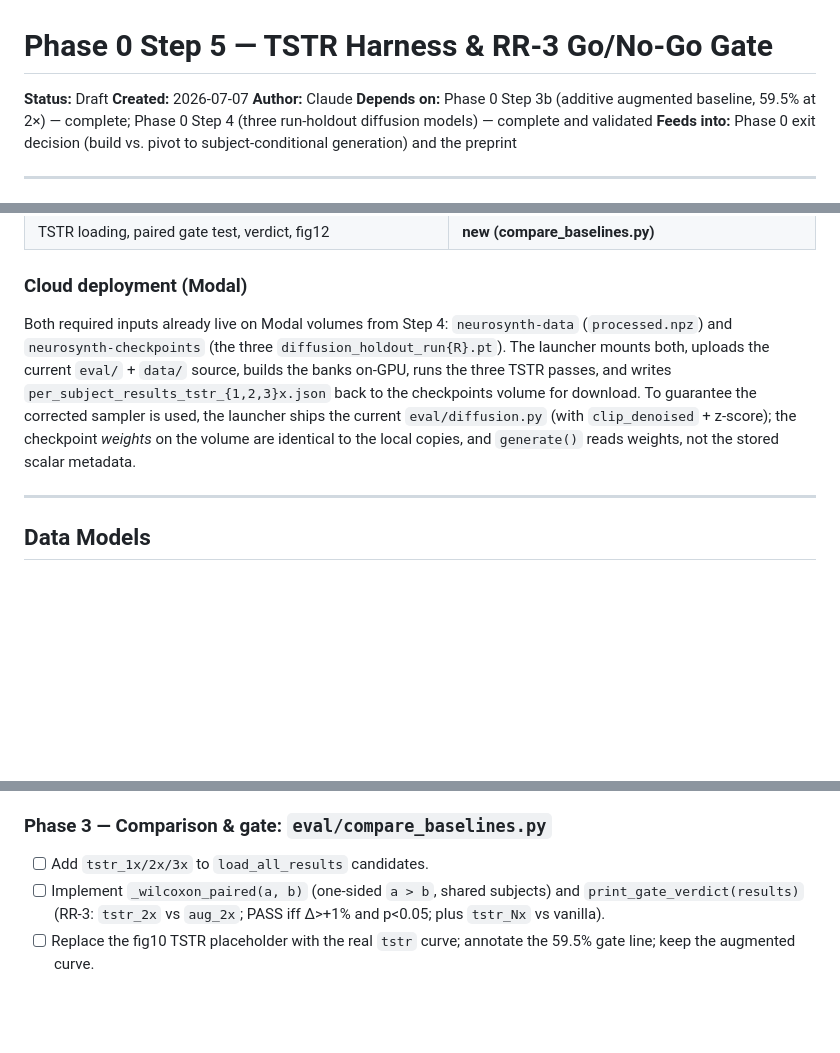
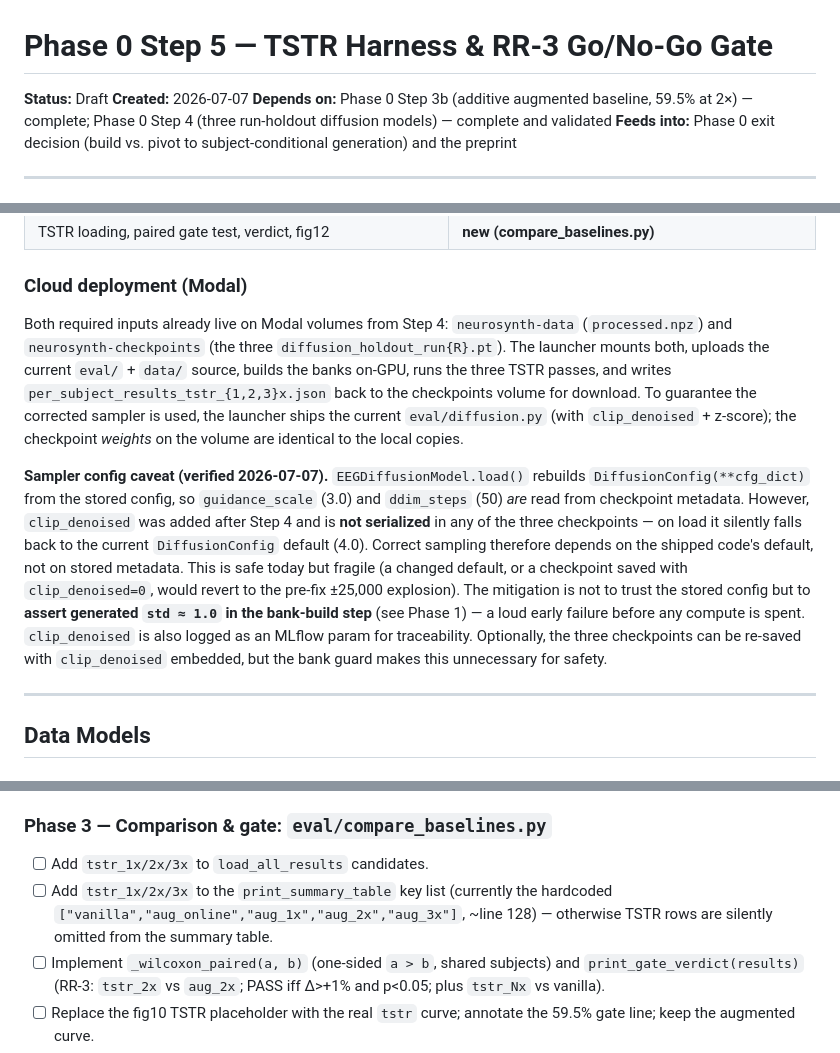
Before and after one commit to RayValery/NeuroSynth, a Markdown page: specs/iter_05/07-07-2026_step5_tstr-go-no-go-gate.md, 3 parts joined by grey strips. Drawn GitHub-style; blank space fills up the shorter version.

```diff
--- a/specs/iter_05/07-07-2026_step5_tstr-go-no-go-gate.md
+++ b/specs/iter_05/07-07-2026_step5_tstr-go-no-go-gate.md
@@ -2,7 +2,6 @@
 
 **Status:** Draft
 **Created:** 2026-07-07
-**Author:** Claude
 **Depends on:** Phase 0 Step 3b (additive augmented baseline, 59.5% at 2×) — complete; Phase 0 Step 4 (three run-holdout diffusion models) — complete and validated
 **Feeds into:** Phase 0 exit decision (build vs. pivot to subject-conditional generation) and the preprint
 
@@ -160,7 +159,9 @@ models/checkpoints/diffusion_holdout_run{4,8,12}.pt   data/processed.npz
 
 ### Cloud deployment (Modal)
 
-Both required inputs already live on Modal volumes from Step 4: `neurosynth-data` (`processed.npz`) and `neurosynth-checkpoints` (the three `diffusion_holdout_run{R}.pt`). The launcher mounts both, uploads the current `eval/` + `data/` source, builds the banks on-GPU, runs the three TSTR passes, and writes `per_subject_results_tstr_{1,2,3}x.json` back to the checkpoints volume for download. To guarantee the corrected sampler is used, the launcher ships the current `eval/diffusion.py` (with `clip_denoised` + z-score); the checkpoint *weights* on the volume are identical to the local copies, and `generate()` reads weights, not the stored scalar metadata.
+Both required inputs already live on Modal volumes from Step 4: `neurosynth-data` (`processed.npz`) and `neurosynth-checkpoints` (the three `diffusion_holdout_run{R}.pt`). The launcher mounts both, uploads the current `eval/` + `data/` source, builds the banks on-GPU, runs the three TSTR passes, and writes `per_subject_results_tstr_{1,2,3}x.json` back to the checkpoints volume for download. To guarantee the corrected sampler is used, the launcher ships the current `eval/diffusion.py` (with `clip_denoised` + z-score); the checkpoint *weights* on the volume are identical to the local copies.
+
+**Sampler config caveat (verified 2026-07-07).** `EEGDiffusionModel.load()` rebuilds `DiffusionConfig(**cfg_dict)` from the stored config, so `guidance_scale` (3.0) and `ddim_steps` (50) *are* read from checkpoint metadata. However, `clip_denoised` was added after Step 4 and is **not serialized** in any of the three checkpoints — on load it silently falls back to the current `DiffusionConfig` default (4.0). Correct sampling therefore depends on the shipped code's default, not on stored metadata. This is safe today but fragile (a changed default, or a checkpoint saved with `clip_denoised=0`, would revert to the pre-fix ±25,000 explosion). The mitigation is not to trust the stored config but to **assert generated `std ≈ 1.0` in the bank-build step** (see Phase 1) — a loud early failure before any compute is spent. `clip_denoised` is also logged as an MLflow param for traceability. Optionally, the three checkpoints can be re-saved with `clip_denoised` embedded, but the bank guard makes this unnecessary for safety.
 
 ---
 
@@ -327,6 +331,7 @@ def print_gate_verdict(results) -> None:
 ### Phase 3 — Comparison & gate: `eval/compare_baselines.py`
 
 - [ ] Add `tstr_1x/2x/3x` to `load_all_results` candidates.
+- [ ] Add `tstr_1x/2x/3x` to the `print_summary_table` key list (currently the hardcoded `["vanilla","aug_online","aug_1x","aug_2x","aug_3x"]`, ~line 128) — otherwise TSTR rows are silently omitted from the summary table.
 - [ ] Implement `_wilcoxon_paired(a, b)` (one-sided `a > b`, shared subjects) and `print_gate_verdict(results)` (RR-3: `tstr_2x` vs `aug_2x`; PASS iff Δ>+1% and p<0.05; plus `tstr_Nx` vs vanilla).
 - [ ] Replace the fig10 TSTR placeholder with the real `tstr` curve; annotate the 59.5% gate line; keep the augmented curve.
 - [ ] Add `plot_tstr_vs_aug_delta(results, out)` → `fig12_tstr_vs_aug_delta.png` (per-subject Δ at N=60, sorted, tier-colored).
```
Also changed, not shown: other parts of specs/iter_05/07-07-2026_step5_tstr-go-no-go-gate.md (+17 -6 lines), reports/phase0_baseline_report.md (+3 -3 lines), reports/phase0_tstr_report.md (added, +150 -0 lines), reports/figures/fig10_accuracy_vs_n.png, reports/figures/fig12_tstr_vs_aug_delta.png (added), 4 other files.
